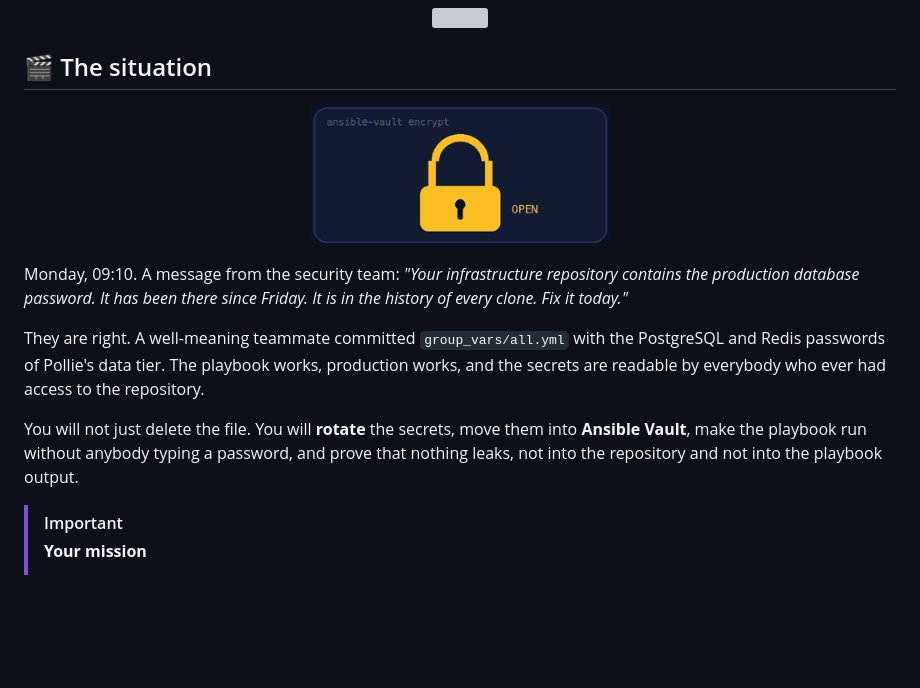
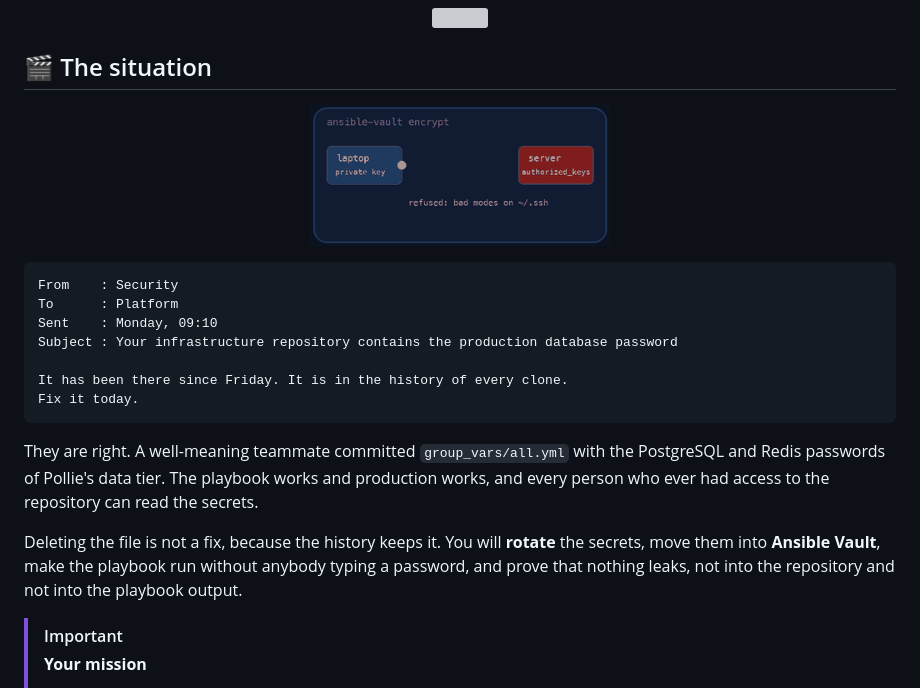
Before and after one commit to professordiogodev/devops-lab-ansible-vault-pollie, a Markdown page: README.md, the part around one of its changes. GitHub-like rendering; pictures changed too: assets/gifs/situation.gif; blank space fills up the shorter version; grey boxes are pictures that could not be loaded.

Commit message:
Lab: ansible-vault-pollie

````diff
--- a/README.md
+++ b/README.md
@@ -26,9 +26,17 @@
 
-Monday, 09:10. A message from the security team: *"Your infrastructure repository contains the production database password. It has been there since Friday. It is in the history of every clone. Fix it today."*
+```text
+From    : Security
+To      : Platform
+Sent    : Monday, 09:10
+Subject : Your infrastructure repository contains the production database password
 
-They are right. A well-meaning teammate committed `group_vars/all.yml` with the PostgreSQL and Redis passwords of Pollie's data tier. The playbook works, production works, and the secrets are readable by everybody who ever had access to the repository.
+It has been there since Friday. It is in the history of every clone.
+Fix it today.
+```
 
-You will not just delete the file. You will **rotate** the secrets, move them into **Ansible Vault**, make the playbook run without anybody typing a password, and prove that nothing leaks, not into the repository and not into the playbook output.
+They are right. A well-meaning teammate committed `group_vars/all.yml` with the PostgreSQL and Redis passwords of Pollie's data tier. The playbook works and production works, and every person who ever had access to the repository can read the secrets.
+
+Deleting the file is not a fix, because the history keeps it. You will **rotate** the secrets, move them into **Ansible Vault**, make the playbook run without anybody typing a password, and prove that nothing leaks, not into the repository and not into the playbook output.
 
 > [!IMPORTANT]
 > **Your mission**
````
Also changed, not shown: other parts of README.md (+1 -1 lines), LAB.md (+11 -3 lines).
